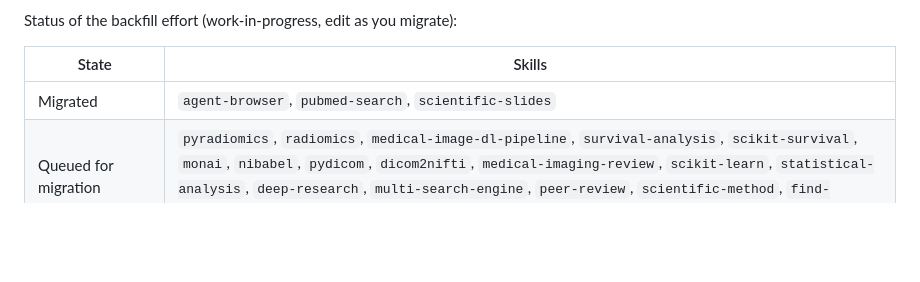
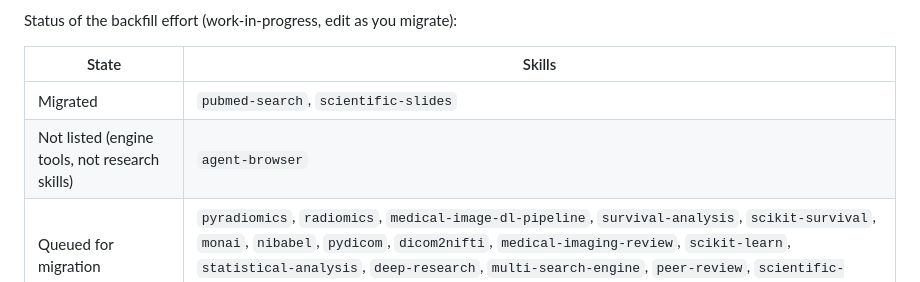
Before and after one commit to MIRA-Intelligence/mira-skills, a Markdown page: CONTRIBUTING.md, the part around the change. GitHub-like rendering; blank space fills up the shorter version.

Commit message:
docs: record agent-browser as not listed on the hub
Co-Authored-By: Claude Opus 5.5 <noreply@anthropic.com>

```diff
--- a/CONTRIBUTING.md
+++ b/CONTRIBUTING.md
@@ -145,7 +145,8 @@ Status of the backfill effort (work-in-progress, edit as you migrate):
 
 | State | Skills |
 | --- | --- |
-| Migrated | `agent-browser`, `pubmed-search`, `scientific-slides` |
+| Migrated | `pubmed-search`, `scientific-slides` |
+| Not listed (engine tools, not research skills) | `agent-browser` |
 | Queued for migration | `pyradiomics`, `radiomics`, `medical-image-dl-pipeline`, `survival-analysis`, `scikit-survival`, `monai`, `nibabel`, `pydicom`, `dicom2nifti`, `medical-imaging-review`, `scikit-learn`, `statistical-analysis`, `deep-research`, `multi-search-engine`, `peer-review`, `scientific-method`, `find-skills`, … |
 | Hub-only (no engine equivalent) | everything in [`upstream.yaml`](./upstream.yaml) (third-party, vendored) |
 
```
